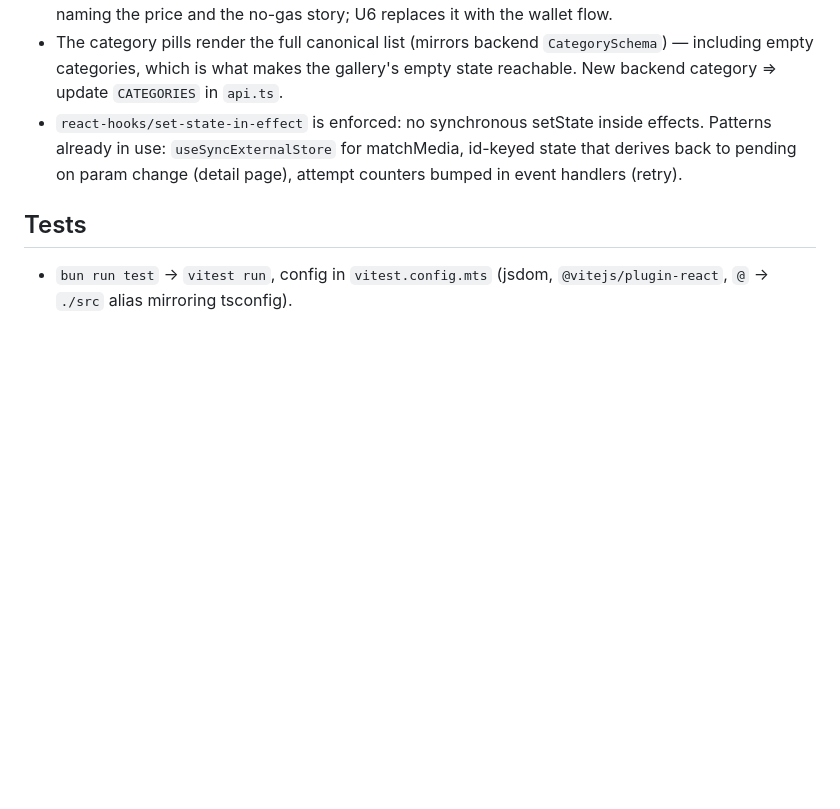
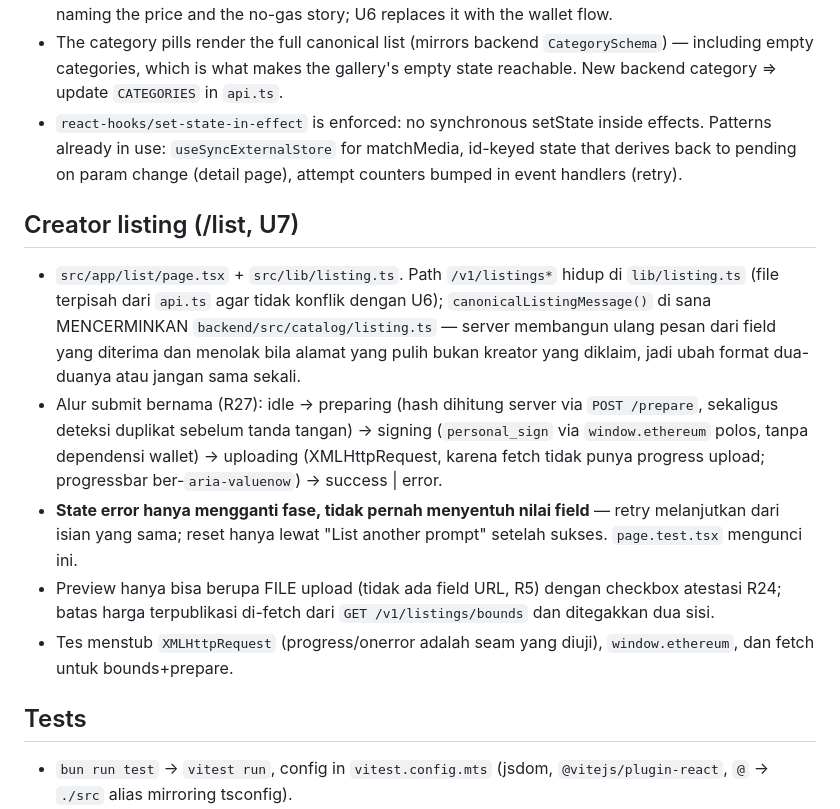
Before and after one commit to Lexirieru/promit, a Markdown page: frontend/CLAUDE.md, the part around the change. Drawn GitHub-style; blank space fills up the shorter version.

```diff
--- a/frontend/CLAUDE.md
+++ b/frontend/CLAUDE.md
@@ -65,6 +65,28 @@ manager.
   matchMedia, id-keyed state that derives back to pending on param change
   (detail page), attempt counters bumped in event handlers (retry).
 
+## Creator listing (/list, U7)
+
+- `src/app/list/page.tsx` + `src/lib/listing.ts`. Path `/v1/listings*`
+  hidup di `lib/listing.ts` (file terpisah dari `api.ts` agar tidak
+  konflik dengan U6); `canonicalListingMessage()` di sana MENCERMINKAN
+  `backend/src/catalog/listing.ts` — server membangun ulang pesan dari
+  field yang diterima dan menolak bila alamat yang pulih bukan kreator
+  yang diklaim, jadi ubah format dua-duanya atau jangan sama sekali.
+- Alur submit bernama (R27): idle → preparing (hash dihitung server via
+  `POST /prepare`, sekaligus deteksi duplikat sebelum tanda tangan) →
+  signing (`personal_sign` via `window.ethereum` polos, tanpa dependensi
+  wallet) → uploading (XMLHttpRequest, karena fetch tidak punya progress
+  upload; progressbar ber-`aria-valuenow`) → success | error.
+- **State error hanya mengganti fase, tidak pernah menyentuh nilai
+  field** — retry melanjutkan dari isian yang sama; reset hanya lewat
+  "List another prompt" setelah sukses. `page.test.tsx` mengunci ini.
+- Preview hanya bisa berupa FILE upload (tidak ada field URL, R5) dengan
+  checkbox atestasi R24; batas harga terpublikasi di-fetch dari
+  `GET /v1/listings/bounds` dan ditegakkan dua sisi.
+- Tes menstub `XMLHttpRequest` (progress/onerror adalah seam yang
+  diuji), `window.ethereum`, dan fetch untuk bounds+prepare.
+
 ## Tests
 
 - `bun run test` → `vitest run`, config in `vitest.config.mts` (jsdom,
```
Also changed, not shown: backend/CLAUDE.md (+49 -2 lines).
